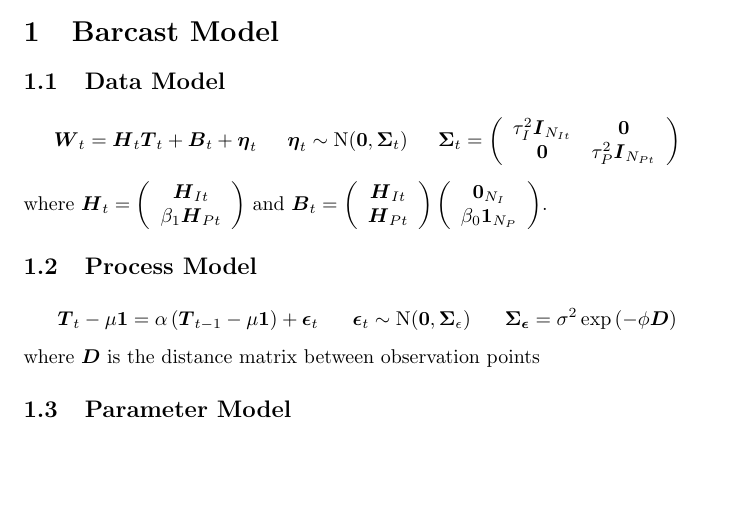
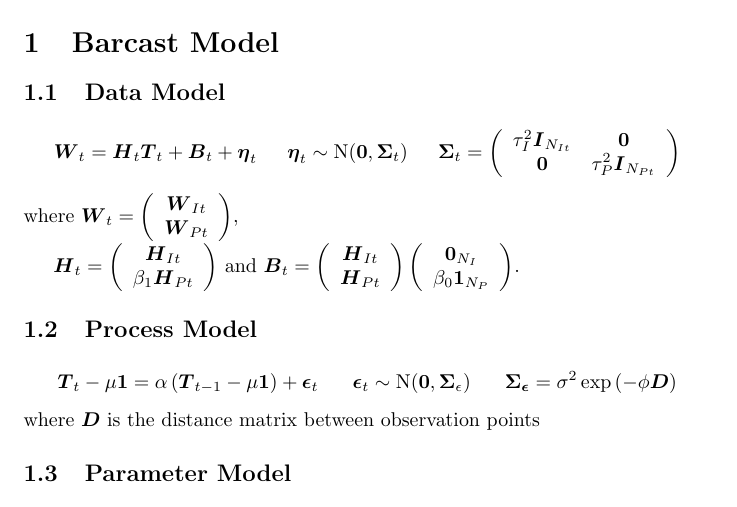
Before and after one commit to jtipton25/barcast, a LaTeX document (writeups/barcast.tex): part of page 1 of 8, cut so that both start at the same text, the shorter picture padded with empty space. Compiled offline with pdfLaTeX.

Commit message:
updated code - working

```diff
--- a/writeups/barcast.tex
+++ b/writeups/barcast.tex
@@ -78,7 +78,9 @@
 %
 \end{align*}
 %
-where $\bm{H}_t = \left( \begin{array}{c} \bm{H}_{It}\\ \beta_1 \bm{H}_{Pt} \end{array} \right)$ and $\bm{B}_t = \left( \begin{array}{c} \bm{H}_{It}\\ \bm{H}_{Pt} \end{array} \right) \left( \begin{array}{c} \bm{0}_{N_I}\\ \beta_0 \bm{1}_{N_P} \end{array} \right)$.
+where $\bm{W}_t = \left( \begin{array}{c} \bm{W}_{It} \\ \bm{W}_{Pt} \end{array} \right)$,
+
+$\bm{H}_t = \left( \begin{array}{c} \bm{H}_{It}\\ \beta_1 \bm{H}_{Pt} \end{array} \right)$ and $\bm{B}_t = \left( \begin{array}{c} \bm{H}_{It}\\ \bm{H}_{Pt} \end{array} \right) \left( \begin{array}{c} \bm{0}_{N_I}\\ \beta_0 \bm{1}_{N_P} \end{array} \right)$.
 %
 %%
 %% Process Model
```
Also changed, not shown: writeups/barcast-concordance.tex (+1 -1 lines), writeups/barcast.pdf, 6 other files.
